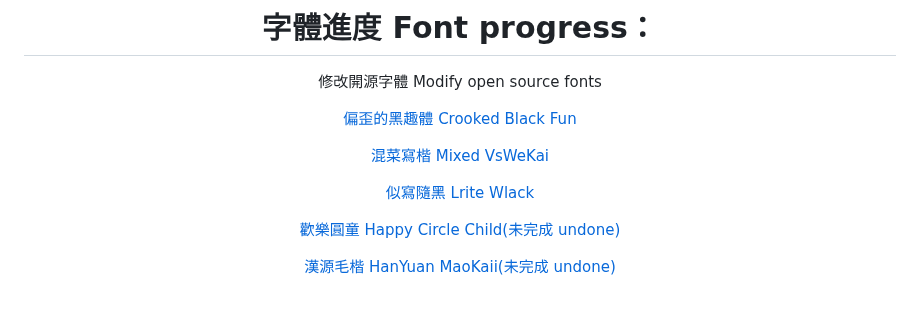
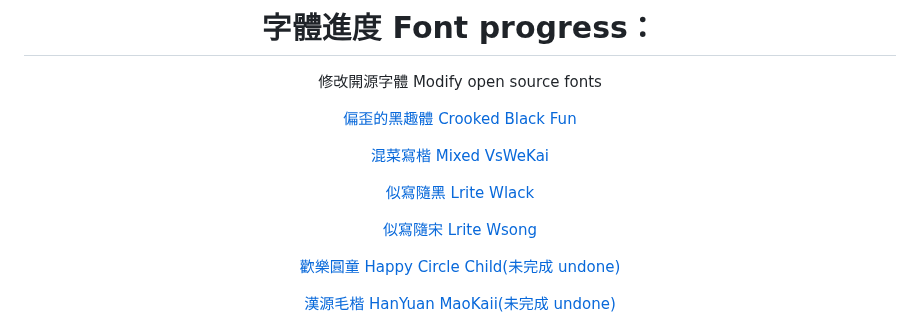
Before and after one commit to FWHP-Enfun/FWHP-Enfun, a Markdown page: README.md, the part around the change. GitHub-like rendering; blank space fills up the shorter version.

```diff
--- a/README.md
+++ b/README.md
@@ -50,6 +50,8 @@ The copyright belongs to the font company and me (the person who changed the cha
 [混菜寫楷 Mixed VsWeKai](https://github.com/FWHP-Enfun/Mixed-VsWeKai)
 
 [似寫隨黑 Lrite Wlack](https://github.com/FWHP-Enfun/Lrite-Wlack)
+
+[似寫隨宋 Lrite Wsong](https://github.com/FWHP-Enfun/Lrite-Wsong)
 
 [歡樂圓童 Happy Circle Child(未完成 undone)](https://github.com/FWHP-Enfun/FWHP-Font/blob/main/Progress/Happy%20Circle%20Child.md)
 
```
